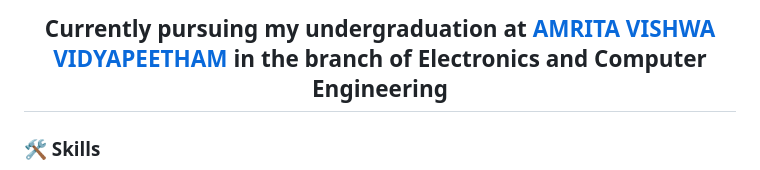
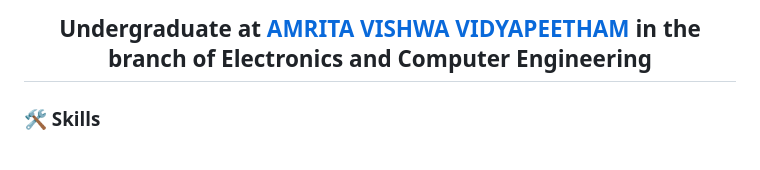
Before and after one commit to Suraksha-Rajagopalan/Suraksha-Rajagopalan, a Markdown page: README.md, the part around one of its changes. Drawn GitHub-style.

```diff
--- a/README.md
+++ b/README.md
@@ -9,7 +6,7 @@
 </div>
 
 <div align="center">
-<h2>Currently pursuing my undergraduation at <a href="https://amrita.edu/campus/amritapuri/" target="_main">AMRITA VISHWA VIDYAPEETHAM</a> in the branch of Electronics and Computer Engineering </h2>
+<h2>Undergraduate at <a href="https://amrita.edu/campus/amritapuri/" target="_main">AMRITA VISHWA VIDYAPEETHAM</a> in the branch of Electronics and Computer Engineering </h2>
 </div>
 <div>
   <h3>🛠️ Skills</h3>
```
Also changed, not shown: other parts of README.md (+0 -3 lines).
